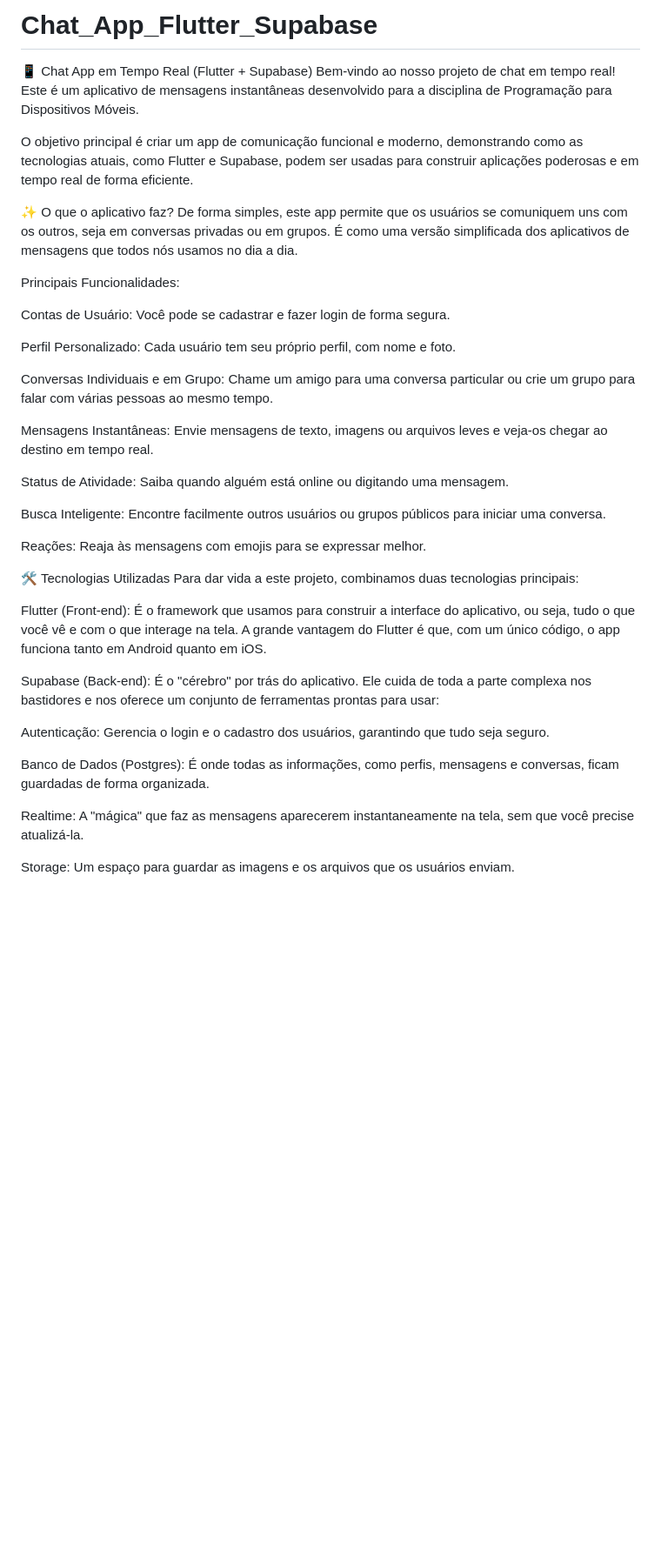
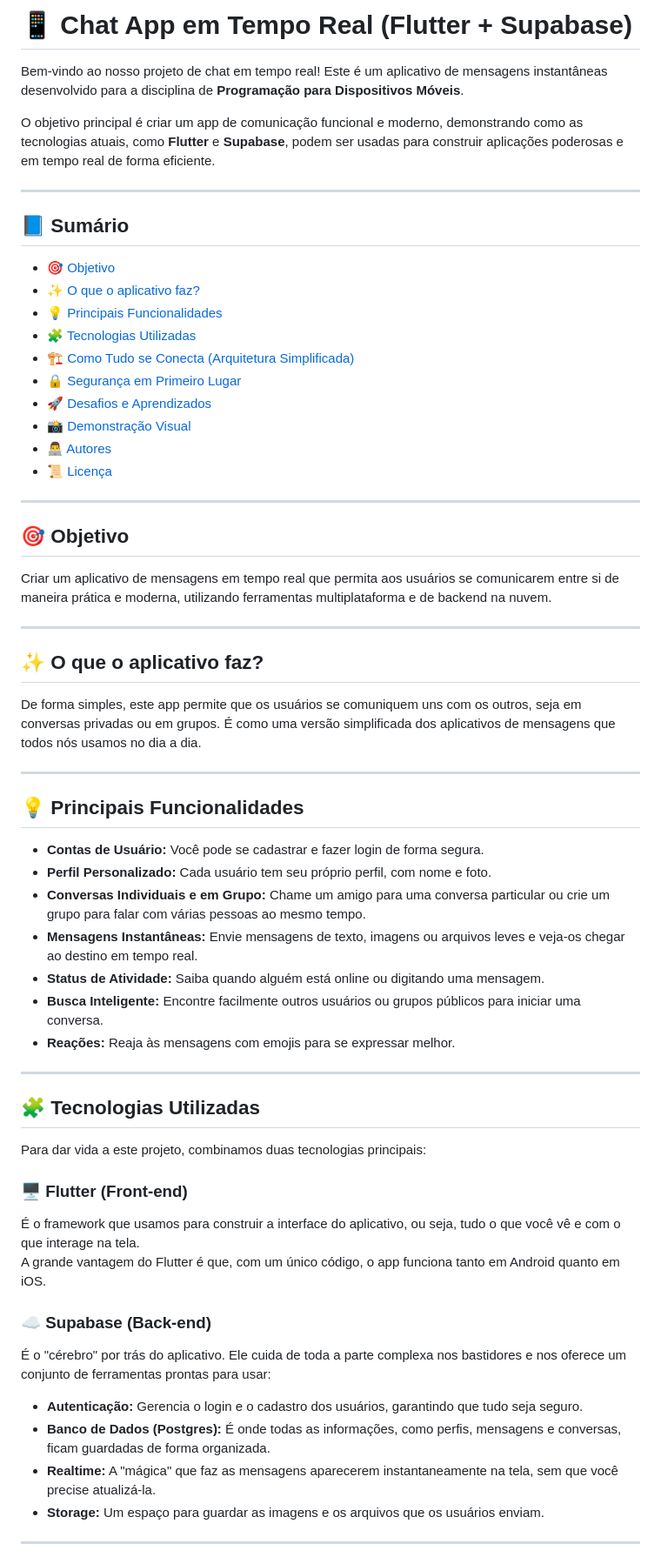
Before and after one commit to Ranchoneetoo26/Chat_App_Flutter_Supabase, a Markdown page: README.md, the part around one of its changes. Shown at 87% size. GitHub-like rendering; blank space fills up the shorter version.

Commit message:
ajustando a README

```diff
--- a/README.md
+++ b/README.md
@@ -1,41 +1,67 @@
-# Chat_App_Flutter_Supabase
+# 📱 Chat App em Tempo Real (Flutter + Supabase)
 
-📱 Chat App em Tempo Real (Flutter + Supabase)
-Bem-vindo ao nosso projeto de chat em tempo real! Este é um aplicativo de mensagens instantâneas desenvolvido para a disciplina de Programação para Dispositivos Móveis.
+Bem-vindo ao nosso projeto de chat em tempo real! Este é um aplicativo de mensagens instantâneas desenvolvido para a disciplina de **Programação para Dispositivos Móveis**.
 
-O objetivo principal é criar um app de comunicação funcional e moderno, demonstrando como as tecnologias atuais, como Flutter e Supabase, podem ser usadas para construir aplicações poderosas e em tempo real de forma eficiente.
+O objetivo principal é criar um app de comunicação funcional e moderno, demonstrando como as tecnologias atuais, como **Flutter** e **Supabase**, podem ser usadas para construir aplicações poderosas e em tempo real de forma eficiente.
 
-✨ O que o aplicativo faz?
+---
+
+## 📘 Sumário
+
+- [🎯 Objetivo](#-objetivo)
+- [✨ O que o aplicativo faz?](#-o-que-o-aplicativo-faz)
+- [💡 Principais Funcionalidades](#-principais-funcionalidades)
+- [🧩 Tecnologias Utilizadas](#-tecnologias-utilizadas)
+- [🏗️ Como Tudo se Conecta (Arquitetura Simplificada)](#️-como-tudo-se-conecta-arquitetura-simplificada)
+- [🔒 Segurança em Primeiro Lugar](#-segurança-em-primeiro-lugar)
+- [🚀 Desafios e Aprendizados](#-desafios-e-aprendizados)
+- [📸 Demonstração Visual](#-demonstração-visual)
+- [👨‍💻 Autores](#-autores)
+- [📜 Licença](#-licença)
+
+---
+
+## 🎯 Objetivo
+
+Criar um aplicativo de mensagens em tempo real que permita aos usuários se comunicarem entre si de maneira prática e moderna, utilizando ferramentas multiplataforma e de backend na nuvem.
+
+---
+
+## ✨ O que o aplicativo faz?
+
 De forma simples, este app permite que os usuários se comuniquem uns com os outros, seja em conversas privadas ou em grupos. É como uma versão simplificada dos aplicativos de mensagens que todos nós usamos no dia a dia.
 
-Principais Funcionalidades:
+---
 
-Contas de Usuário: Você pode se cadastrar e fazer login de forma segura.
+## 💡 Principais Funcionalidades
 
-Perfil Personalizado: Cada usuário tem seu próprio perfil, com nome e foto.
+- **Contas de Usuário:** Você pode se cadastrar e fazer login de forma segura.
+- **Perfil Personalizado:** Cada usuário tem seu próprio perfil, com nome e foto.
+- **Conversas Individuais e em Grupo:** Chame um amigo para uma conversa particular ou crie um grupo para falar com várias pessoas ao mesmo tempo.
+- **Mensagens Instantâneas:** Envie mensagens de texto, imagens ou arquivos leves e veja-os chegar ao destino em tempo real.
+- **Status de Atividade:** Saiba quando alguém está online ou digitando uma mensagem.
+- **Busca Inteligente:** Encontre facilmente outros usuários ou grupos públicos para iniciar uma conversa.
+- **Reações:** Reaja às mensagens com emojis para se expressar melhor.
 
-Conversas Individuais e em Grupo: Chame um amigo para uma conversa particular ou crie um grupo para falar com várias pessoas ao mesmo tempo.
+---
 
-Mensagens Instantâneas: Envie mensagens de texto, imagens ou arquivos leves e veja-os chegar ao destino em tempo real.
+## 🧩 Tecnologias Utilizadas
 
-Status de Atividade: Saiba quando alguém está online ou digitando uma mensagem.
-
-Busca Inteligente: Encontre facilmente outros usuários ou grupos públicos para iniciar uma conversa.
-
-Reações: Reaja às mensagens com emojis para se expressar melhor.
-
-🛠️ Tecnologias Utilizadas
 Para dar vida a este projeto, combinamos duas tecnologias principais:
 
-Flutter (Front-end): É o framework que usamos para construir a interface do aplicativo, ou seja, tudo o que você vê e com o que interage na tela. A grande vantagem do Flutter é que, com um único código, o app funciona tanto em Android quanto em iOS.
+### 🖥️ Flutter (Front-end)
 
-Supabase (Back-end): É o "cérebro" por trás do aplicativo. Ele cuida de toda a parte complexa nos bastidores e nos oferece um conjunto de ferramentas prontas para usar:
+É o framework que usamos para construir a interface do aplicativo, ou seja, tudo o que você vê e com o que interage na tela.
+A grande vantagem do Flutter é que, com um único código, o app funciona tanto em Android quanto em iOS.
 
-Autenticação: Gerencia o login e o cadastro dos usuários, garantindo que tudo seja seguro.
+### ☁️ Supabase (Back-end)
 
-Banco de Dados (Postgres): É onde todas as informações, como perfis, mensagens e conversas, ficam guardadas de forma organizada.
+É o "cérebro" por trás do aplicativo. Ele cuida de toda a parte complexa nos bastidores e nos oferece um conjunto de ferramentas prontas para usar:
 
-Realtime: A "mágica" que faz as mensagens aparecerem instantaneamente na tela, sem que você precise atualizá-la.
+- **Autenticação:** Gerencia o login e o cadastro dos usuários, garantindo que tudo seja seguro.
+- **Banco de Dados (Postgres):** É onde todas as informações, como perfis, mensagens e conversas, ficam guardadas de forma organizada.
+- **Realtime:** A "mágica" que faz as mensagens aparecerem instantaneamente na tela, sem que você precise atualizá-la.
+- **Storage:** Um espaço para guardar as imagens e os arquivos que os usuários enviam.
 
-Storage: Um espaço para guardar as imagens e os arquivos que os usuários enviam.
+---
 
```
Also changed, not shown: other parts of README.md (+34 -14 lines).
